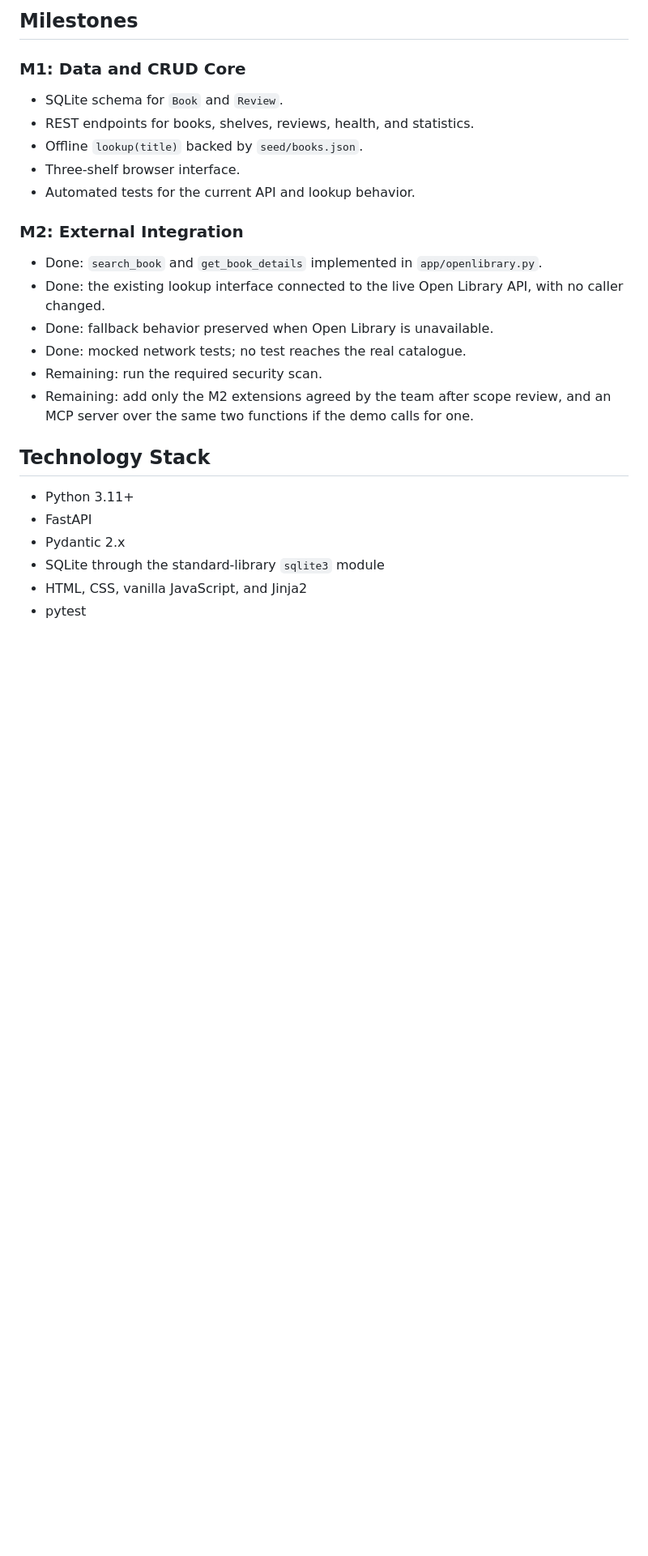
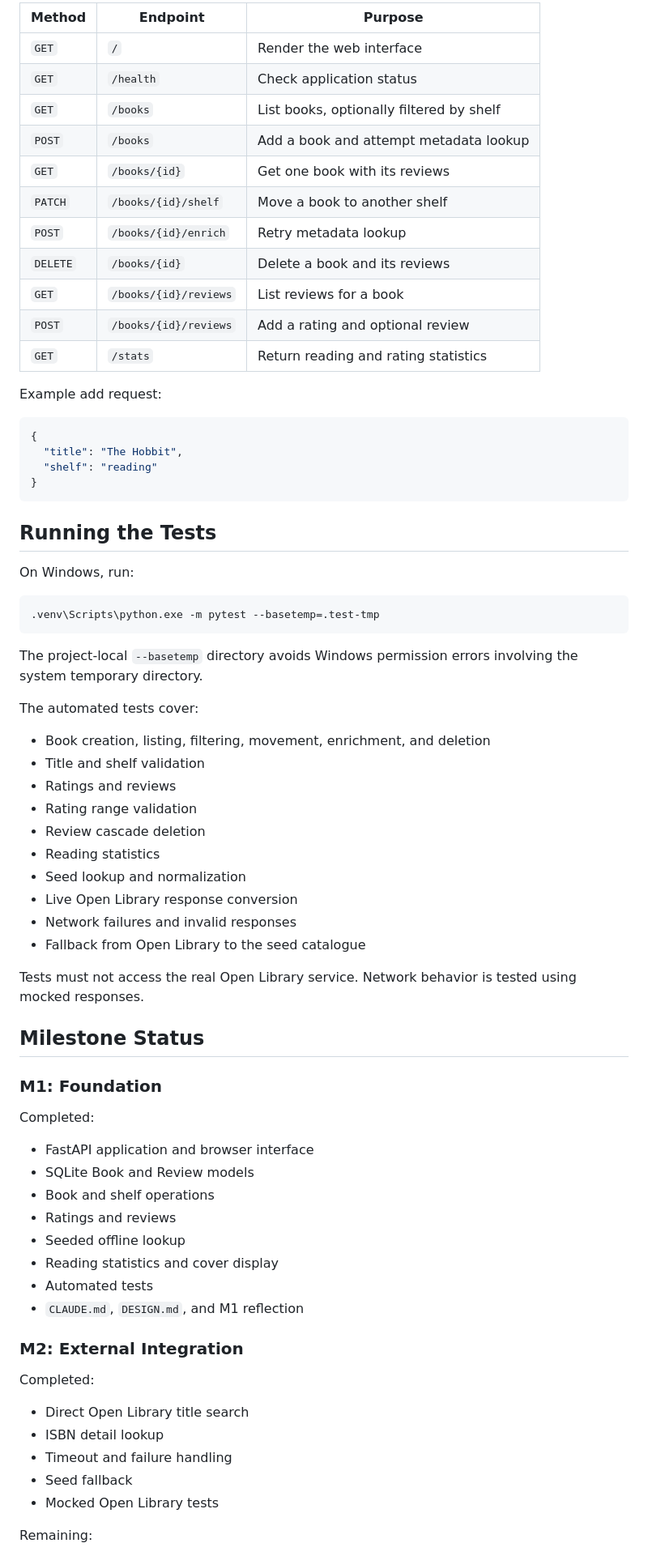
Before and after one commit to kakeiz824-png/ELEC-A-Gourp-2, a Markdown page: README.md, the part around one of its changes. Shown at 81% size. Rendered like a GitHub page; blank space fills up the shorter version.

````diff
--- a/README.md
+++ b/README.md
@@ -108,29 +169,76 @@ An MCP server wrapping these same two functions remains a possible follow-up; th
 
-## Milestones
+| Method | Endpoint | Purpose |
+|---|---|---|
+| `GET` | `/` | Render the web interface |
+| `GET` | `/health` | Check application status |
+| `GET` | `/books` | List books, optionally filtered by shelf |
+| `POST` | `/books` | Add a book and attempt metadata lookup |
+| `GET` | `/books/{id}` | Get one book with its reviews |
+| `PATCH` | `/books/{id}/shelf` | Move a book to another shelf |
+| `POST` | `/books/{id}/enrich` | Retry metadata lookup |
+| `DELETE` | `/books/{id}` | Delete a book and its reviews |
+| `GET` | `/books/{id}/reviews` | List reviews for a book |
+| `POST` | `/books/{id}/reviews` | Add a rating and optional review |
+| `GET` | `/stats` | Return reading and rating statistics |
 
-### M1: Data and CRUD Core
+Example add request:
 
-- SQLite schema for `Book` and `Review`.
-- REST endpoints for books, shelves, reviews, health, and statistics.
-- Offline `lookup(title)` backed by `seed/books.json`.
-- Three-shelf browser interface.
-- Automated tests for the current API and lookup behavior.
+```json
+{
+  "title": "The Hobbit",
+  "shelf": "reading"
+}
+```
+
+## Running the Tests
+
+On Windows, run:
+
+```powershell
+.venv\Scripts\python.exe -m pytest --basetemp=.test-tmp
+```
+
+The project-local `--basetemp` directory avoids Windows permission errors involving the system temporary directory.
+
+The automated tests cover:
+
+- Book creation, listing, filtering, movement, enrichment, and deletion
+- Title and shelf validation
+- Ratings and reviews
+- Rating range validation
+- Review cascade deletion
+- Reading statistics
+- Seed lookup and normalization
+- Live Open Library response conversion
+- Network failures and invalid responses
+- Fallback from Open Library to the seed catalogue
+
+Tests must not access the real Open Library service. Network behavior is tested using mocked responses.
+
+## Milestone Status
+
+### M1: Foundation
+
+Completed:
+
+- FastAPI application and browser interface
+- SQLite Book and Review models
+- Book and shelf operations
+- Ratings and reviews
+- Seeded offline lookup
+- Reading statistics and cover display
+- Automated tests
+- `CLAUDE.md`, `DESIGN.md`, and M1 reflection
 
 ### M2: External Integration
 
-- Done: `search_book` and `get_book_details` implemented in `app/openlibrary.py`.
-- Done: the existing lookup interface connected to the live Open Library API, with no caller changed.
-- Done: fallback behavior preserved when Open Library is unavailable.
-- Done: mocked network tests; no test reaches the real catalogue.
-- Remaining: run the required security scan.
-- Remaining: add only the M2 extensions agreed by the team after scope review, and an MCP server over the same two functions if the demo calls for one.
+Completed:
 
-## Technology Stack
+- Direct Open Library title search
+- ISBN detail lookup
+- Timeout and failure handling
+- Seed fallback
+- Mocked Open Library tests
 
-- Python 3.11+
-- FastAPI
-- Pydantic 2.x
-- SQLite through the standard-library `sqlite3` module
-- HTML, CSS, vanilla JavaScript, and Jinja2
-- pytest
+Remaining:
 
````
Also changed, not shown: other parts of README.md (+156 -109 lines).
